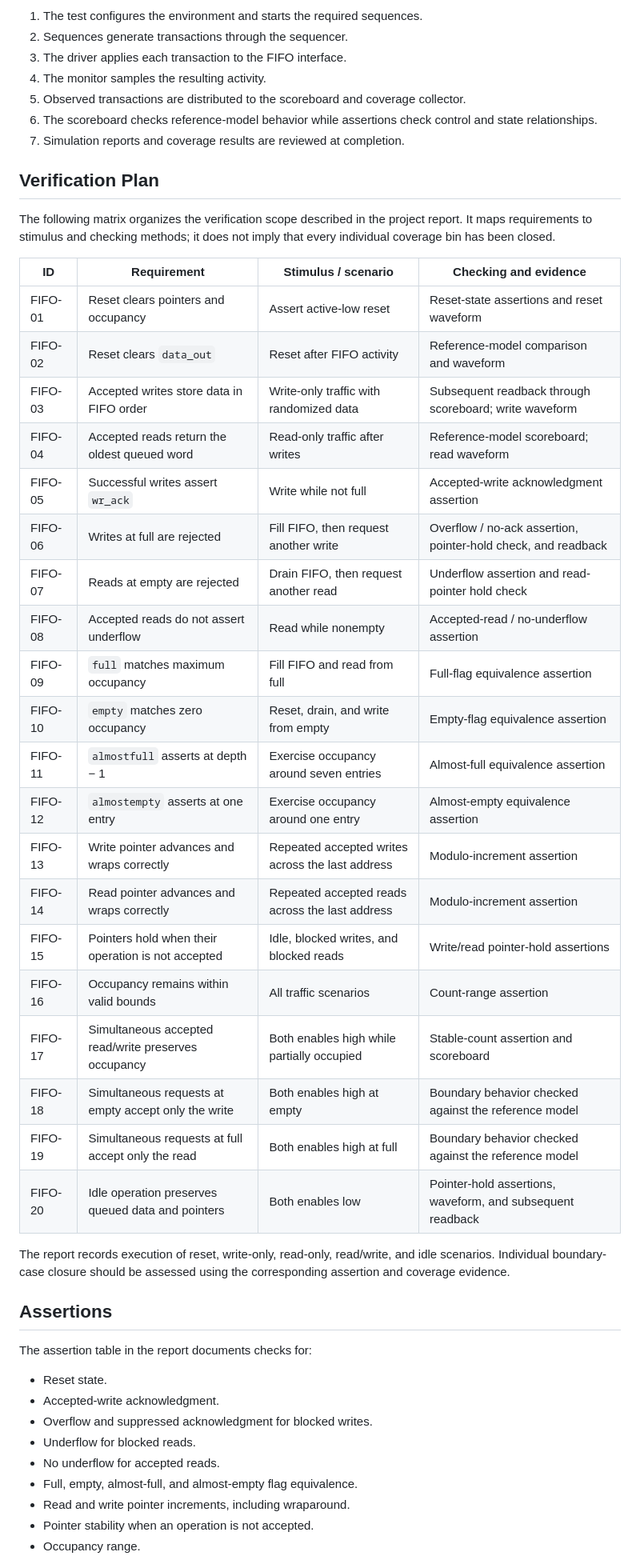
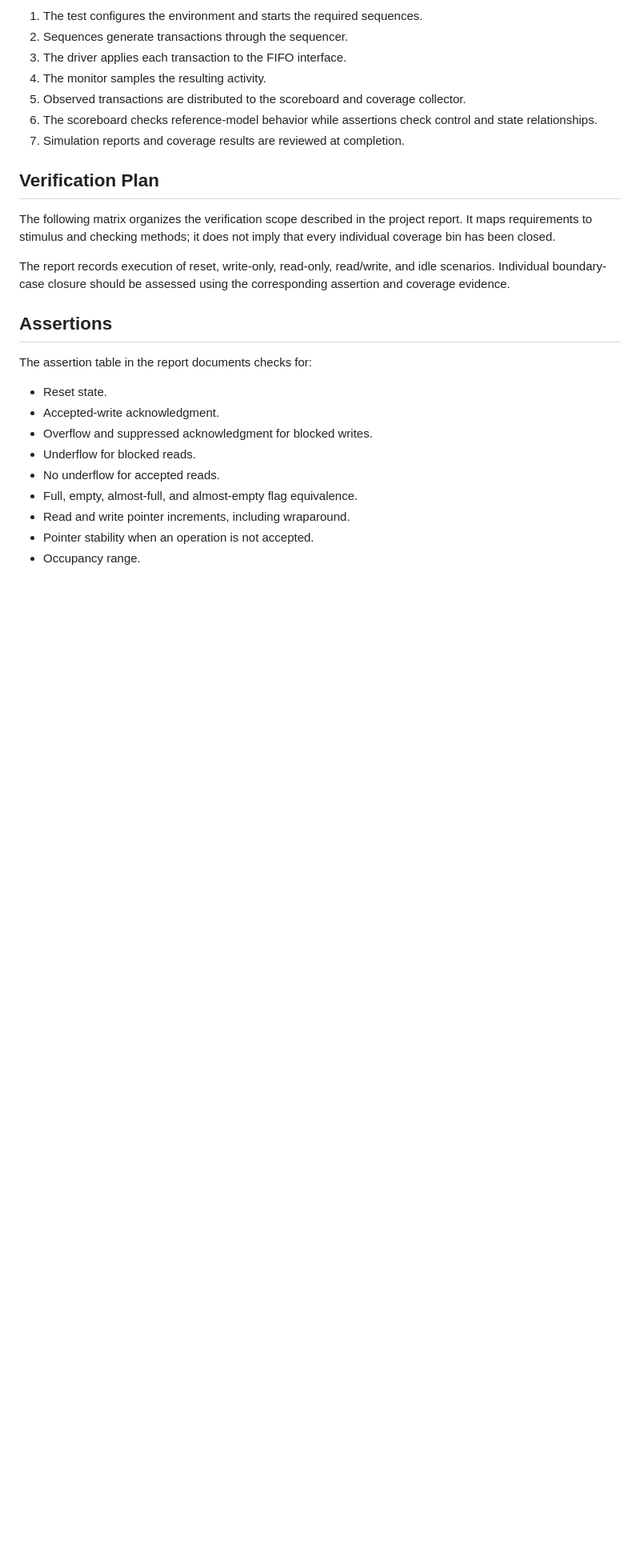
Before and after one commit to ahmedjouda17/FIFO-UVM-, a Markdown page: README.md, the part around the change. Shown at 80% size. GitHub-like rendering; blank space fills up the shorter version.

Commit message:
Update README.md
Removed verification scope matrix for FIFO requirements.

```diff
--- a/README.md
+++ b/README.md
@@ -120,28 +120,6 @@ The following matrix organizes the verification scope described in the
 project report. It maps requirements to stimulus and checking methods;
 it does not imply that every individual coverage bin has been closed.
 
-| ID | Requirement | Stimulus / scenario | Checking and evidence |
-|---|---|---|---|
-| FIFO-01 | Reset clears pointers and occupancy | Assert active-low reset | Reset-state assertions and reset waveform |
-| FIFO-02 | Reset clears `data_out` | Reset after FIFO activity | Reference-model comparison and waveform |
-| FIFO-03 | Accepted writes store data in FIFO order | Write-only traffic with randomized data | Subsequent readback through scoreboard; write waveform |
-| FIFO-04 | Accepted reads return the oldest queued word | Read-only traffic after writes | Reference-model scoreboard; read waveform |
-| FIFO-05 | Successful writes assert `wr_ack` | Write while not full | Accepted-write acknowledgment assertion |
-| FIFO-06 | Writes at full are rejected | Fill FIFO, then request another write | Overflow / no-ack assertion, pointer-hold check, and readback |
-| FIFO-07 | Reads at empty are rejected | Drain FIFO, then request another read | Underflow assertion and read-pointer hold check |
-| FIFO-08 | Accepted reads do not assert underflow | Read while nonempty | Accepted-read / no-underflow assertion |
-| FIFO-09 | `full` matches maximum occupancy | Fill FIFO and read from full | Full-flag equivalence assertion |
-| FIFO-10 | `empty` matches zero occupancy | Reset, drain, and write from empty | Empty-flag equivalence assertion |
-| FIFO-11 | `almostfull` asserts at depth − 1 | Exercise occupancy around seven entries | Almost-full equivalence assertion |
-| FIFO-12 | `almostempty` asserts at one entry | Exercise occupancy around one entry | Almost-empty equivalence assertion |
-| FIFO-13 | Write pointer advances and wraps correctly | Repeated accepted writes across the last address | Modulo-increment assertion |
-| FIFO-14 | Read pointer advances and wraps correctly | Repeated accepted reads across the last address | Modulo-increment assertion |
-| FIFO-15 | Pointers hold when their operation is not accepted | Idle, blocked writes, and blocked reads | Write/read pointer-hold assertions |
-| FIFO-16 | Occupancy remains within valid bounds | All traffic scenarios | Count-range assertion |
-| FIFO-17 | Simultaneous accepted read/write preserves occupancy | Both enables high while partially occupied | Stable-count assertion and scoreboard |
-| FIFO-18 | Simultaneous requests at empty accept only the write | Both enables high at empty | Boundary behavior checked against the reference model |
-| FIFO-19 | Simultaneous requests at full accept only the read | Both enables high at full | Boundary behavior checked against the reference model |
-| FIFO-20 | Idle operation preserves queued data and pointers | Both enables low | Pointer-hold assertions, waveform, and subsequent readback |
 
 The report records execution of reset, write-only, read-only, read/write,
 and idle scenarios. Individual boundary-case closure should be assessed
```
